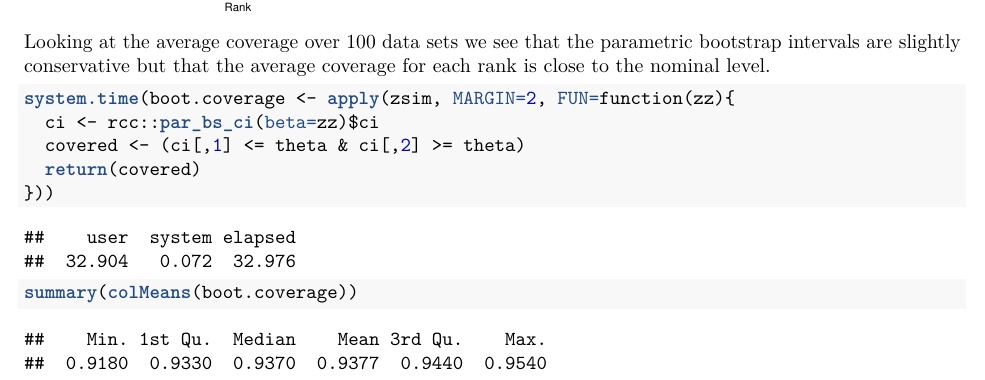
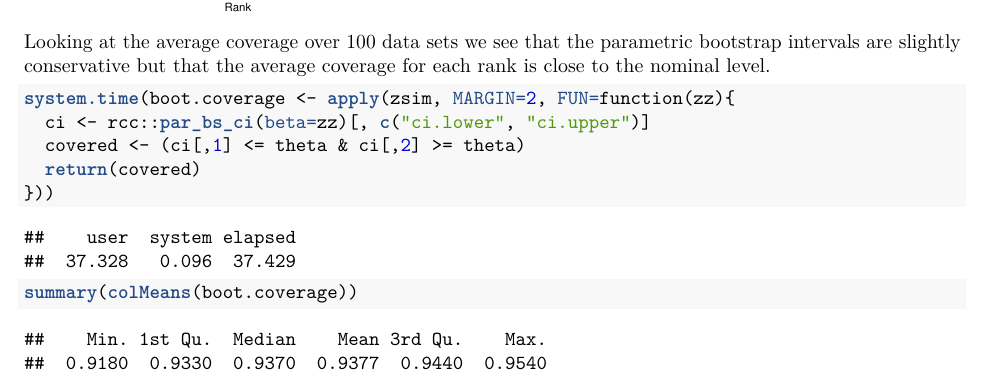
Before and after one commit to jean997/rccSims, an R Markdown document (vignettes/compare_cis.rmd): part of page 8 of 14, cut so that both start at the same text. The pictures show the output file walkthroughs/compare_cis.pdf that the author committed with the source.

Commit message:
make consistent with new rcc package output

````diff
--- a/vignettes/compare_cis.rmd
+++ b/vignettes/compare_cis.rmd
@@ -244,7 +244,7 @@ Looking at the average coverage over 100 data sets we see that the parametric bo
 
 ```{r}
 system.time(boot.coverage <- apply(zsim, MARGIN=2, FUN=function(zz){
-  ci <- rcc::par_bs_ci(beta=zz)$ci
+  ci <- rcc::par_bs_ci(beta=zz)[, c("ci.lower", "ci.upper")]
   covered <- (ci[,1] <= theta & ci[,2] >= theta)
   return(covered)
 }))
````
Also changed, not shown: walkthroughs/compare_cis.rmd (+1 -1 lines), walkthroughs/compare_cis.pdf.
